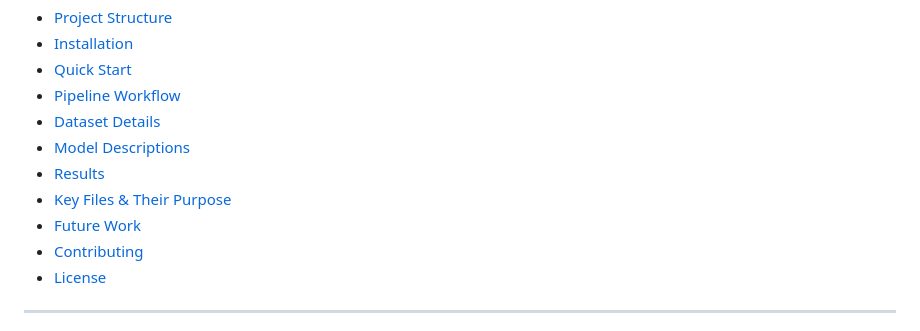
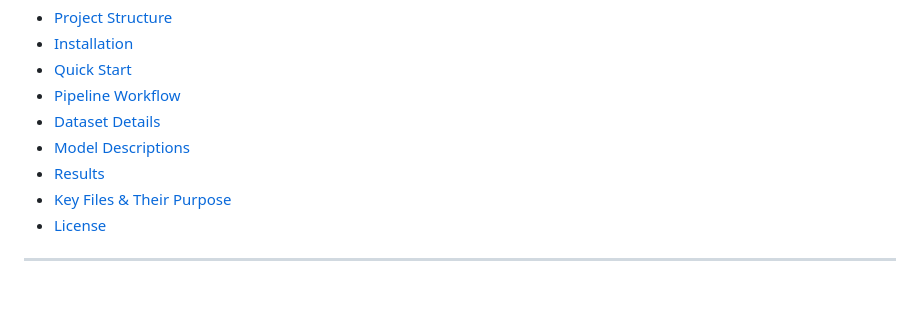
Before and after one commit to aryah-rao/forecasting-voter-turnout, a Markdown page: nlp-predicting-ideology/README.md, the part around the change. Rendered like a GitHub page; blank space fills up the shorter version.

```diff
--- a/nlp-predicting-ideology/README.md
+++ b/nlp-predicting-ideology/README.md
@@ -25,8 +25,6 @@ This project builds an **NLP pipeline** to **scrape U.S. politicians' websites**
 - [Model Descriptions](#model-descriptions)
 - [Results](#-results)
 - [Key Files & Their Purpose](#key-files--their-purpose)
-- [Future Work](#-future-work)
-- [Contributing](#-contributing)
 - [License](#license)
 
 ---
```
